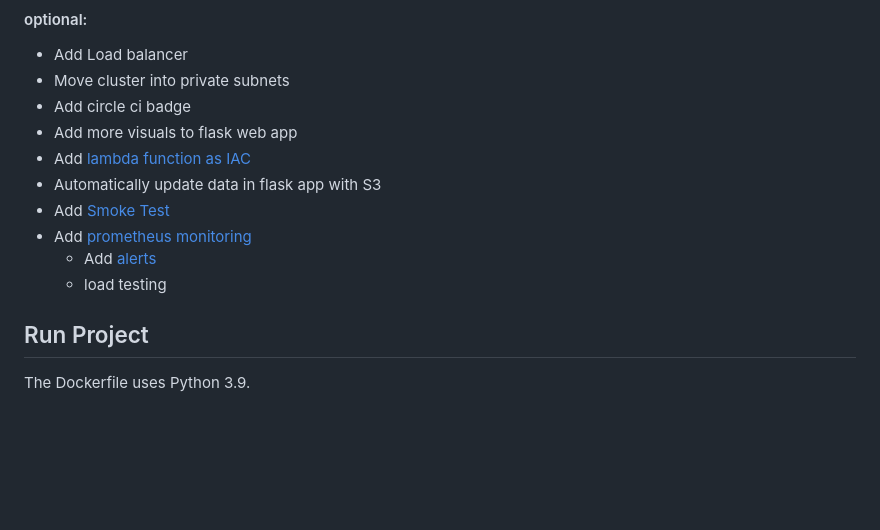
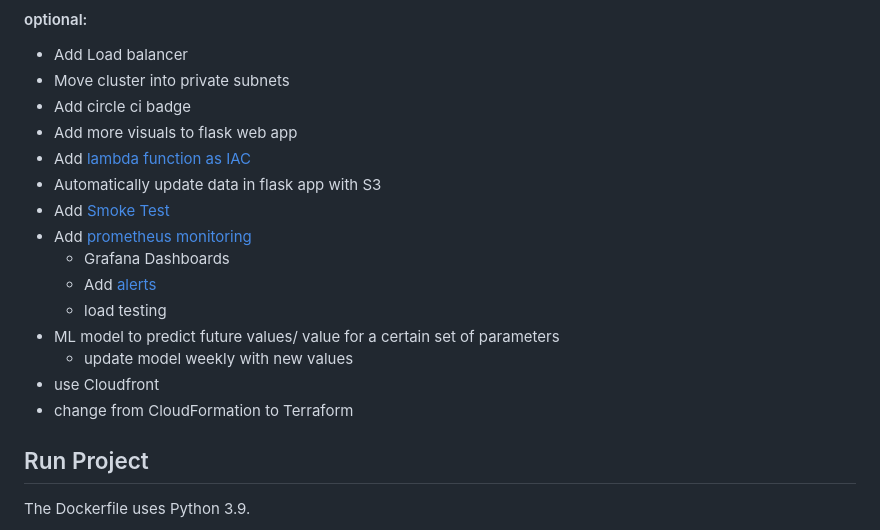
Before and after one commit to LeopoldWalther/valencia-real-estate-web-app, a Markdown page: README.md, the part around the change. Drawn GitHub-style; blank space fills up the shorter version.

Commit message:
feat: add new feature ideas for future development

```diff
--- a/README.md
+++ b/README.md
@@ -75,8 +75,13 @@ The combination of center and distance leads to the following area of real estat
 * Automatically update data in flask app with S3
 * Add [Smoke Test](https://learn.udacity.com/nanodegrees/nd9991/parts/cd0649/lessons/fde8c9b6-6f0e-4943-961c-91ae0ba432b5/concepts/c818a36c-1110-4c1a-93c7-b84c8daf1f88)
 * Add [prometheus monitoring](https://learn.udacity.com/nanodegrees/nd9991/parts/cd0649/lessons/8055dc75-2edb-44e6-8f74-76fb86d17a9b/concepts/379682d3-2621-4f1e-be3a-c3c7023b684f)
+  * Grafana Dashboards
   * Add [alerts](https://learn.udacity.com/nanodegrees/nd9991/parts/cd0650/lessons/ls11592/concepts/458c67b2-19ca-4978-b62e-2d0cd070d6b1)
   * load testing
+* ML model to predict future values/ value for a certain set of parameters
+  * update model weekly with new values
+* use Cloudfront
+* change from CloudFormation to Terraform
 
 ## Run Project <a name="installation"></a>
 
```
